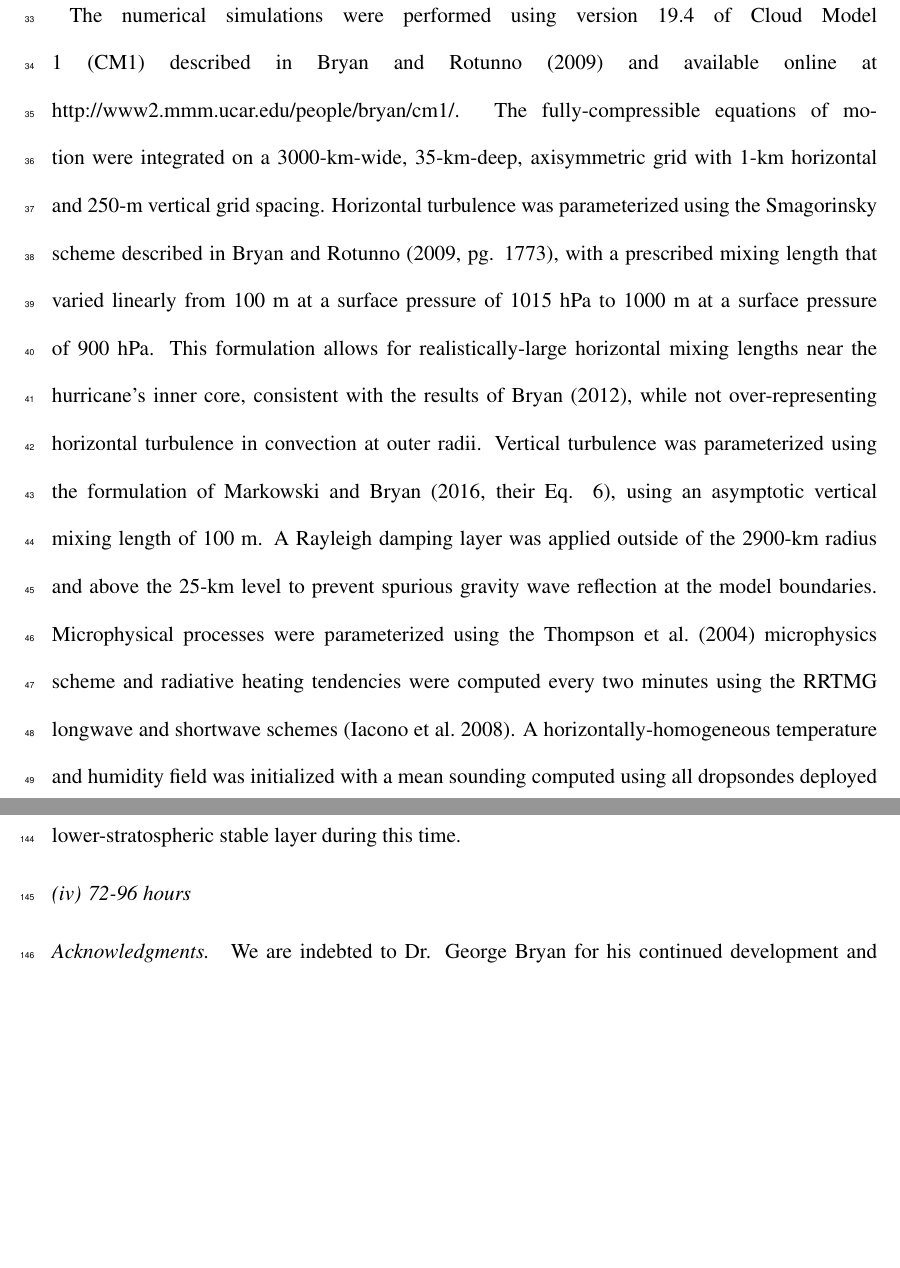
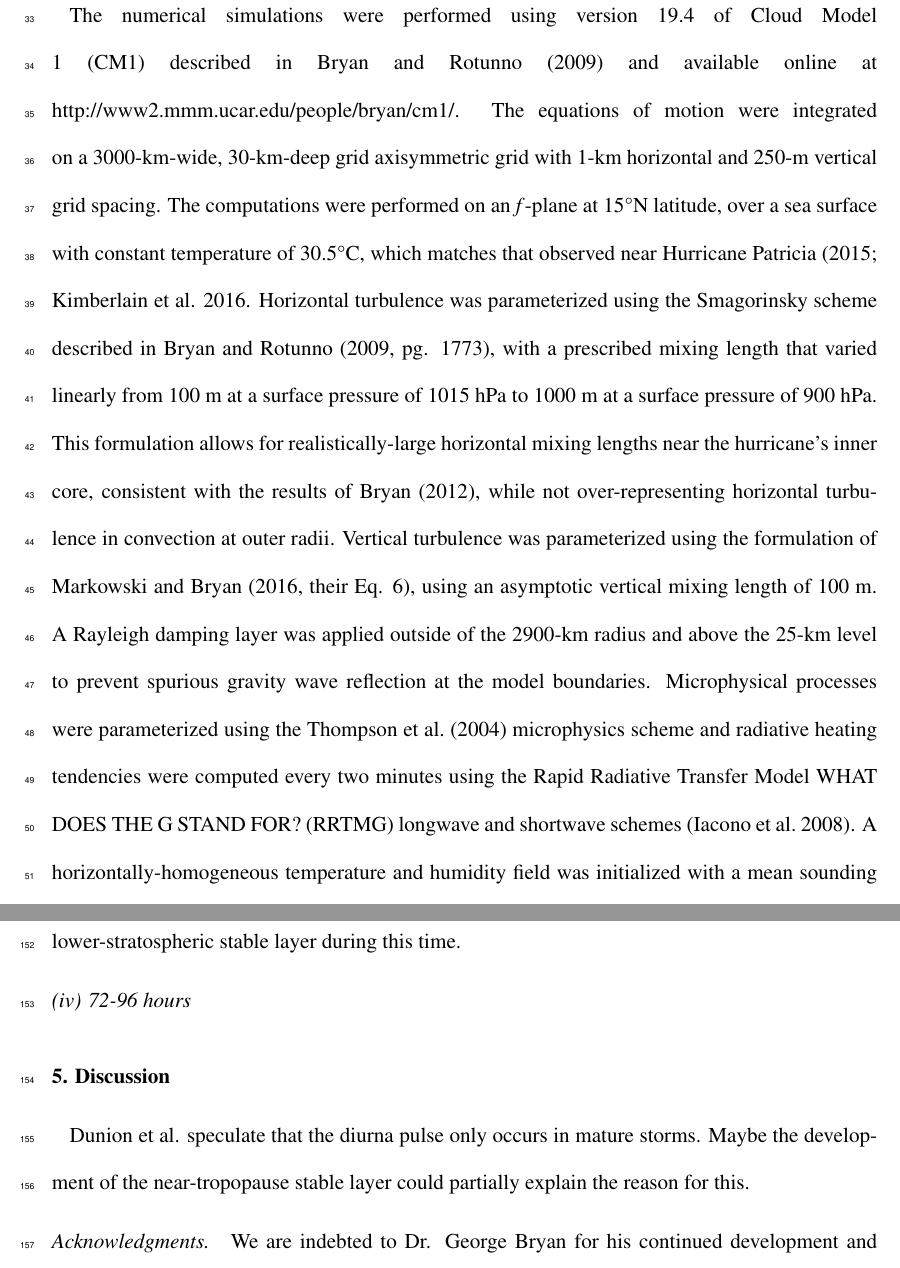
Before and after one commit to Eyewall/2018jas, a LaTeX document (paper.tex): two parts of pages 4 and 9 of 23, joined at a grey line, cut so that both start at the same text, the shorter picture padded with empty space. The pictures show the PDF file paper.pdf that the author committed with the source.

Commit message:
Added to the Introduction and changed the wording in a few places. Revised Model Setup section and created Discussion section.

```diff
--- a/paper.tex
+++ b/paper.tex
@@ -137,10 +137,11 @@ At some point (probably in the Discussion) mention the possible importance of st
  \section{Model Setup}
 
 The numerical simulations were performed using version 19.4 of Cloud Model 1 (CM1) described in \cite{BryanRotunno2009} and available online at http://www2.mmm.ucar.edu/people/bryan/cm1/.
-The fully-compressible equations of motion were integrated on a 3000-km-wide, 35-km-deep, axisymmetric grid with 1-km horizontal and 250-m vertical grid spacing.
+The equations of motion were integrated on a 3000-km-wide, 30-km-deep grid axisymmetric grid with 1-km horizontal and 250-m vertical grid spacing.
+The computations were performed on an \textit{f}-plane at 15\textdegree{N} latitude, over a sea surface with constant temperature of 30.5\textdegree C, which matches that observed near Hurricane Patricia (2015; \citeauthor{Kimberlainetal2016} \citeyear{Kimberlainetal2016}.
 Horizontal turbulence was parameterized using the Smagorinsky scheme described in \citeauthor{BryanRotunno2009} (\citeyear{BryanRotunno2009}, pg. 1773), with a prescribed mixing length that varied linearly from 100 m at a surface pressure of 1015 hPa to 1000 m at a surface pressure of 900 hPa.
 This formulation allows for realistically-large horizontal mixing lengths near the hurricane's inner core, consistent with the results of \cite{Bryan2012}, while not over-representing horizontal turbulence in convection at outer radii.
 Vertical turbulence was parameterized using the formulation of \citeauthor{MarkowskiBryan2016} (\citeyear{MarkowskiBryan2016}, their Eq. 6), using an asymptotic vertical mixing length of 100 m.
 A Rayleigh damping layer was applied outside of the 2900-km radius and above the 25-km level to prevent spurious gravity wave reflection at the model boundaries.
-Microphysical processes were parameterized using the \cite{Thompson} microphysics scheme and radiative heating tendencies were computed every two minutes using the RRTMG longwave and shortwave schemes \citep{Iacono}.
+Microphysical processes were parameterized using the \cite{Thompson} microphysics scheme and radiative heating tendencies were computed every two minutes using the Rapid Radiative Transfer Model WHAT DOES THE G STAND FOR? (RRTMG) longwave and shortwave schemes \citep{Iacono}.
 A horizontally-homogeneous temperature and humidity field was initialized with a mean sounding computed using all dropsondes deployed during the TCI flight conducted within and around Tropical Storm Patricia on 21 October, 2015 (see \citeauthor{DoyleTCI} \citeyear{DoyleTCI} for details.)
@@ -229,6 +235,9 @@ Comparing the sum of advection and vertical turbulence (Fig.~\ref{fig:stab-48-72
 
 \paragraph{72-96 hours}
 
+  \section{Discussion}
+
+Dunion et al. speculate that the diurna pulse only occurs in mature storms. Maybe the development of the near-tropopause stable layer could partially explain the reason for this.
 % text...
 % \section{Section title}
 
```
Also changed, not shown: paper.pdf, paper.tex (15 more changed lines), 2 other files.
